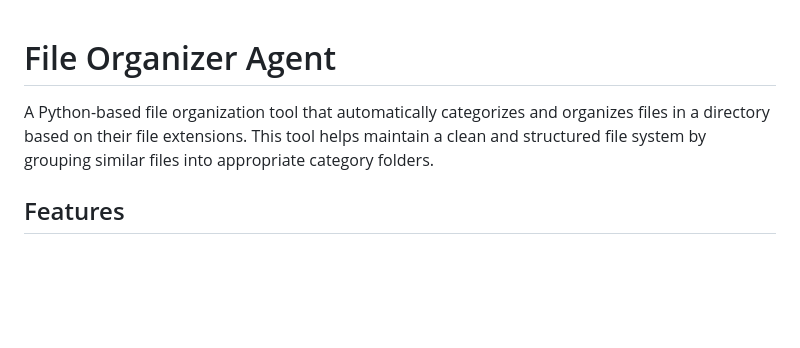
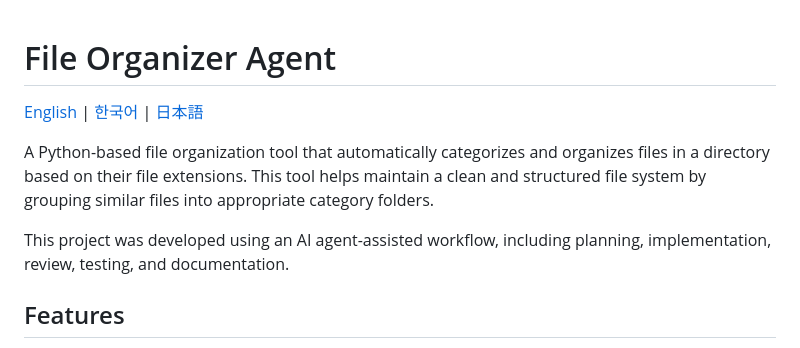
Before and after one commit to lukemin-dev/file-organizer-agent, a Markdown page: README.md, the part around the change. GitHub-like rendering; blank space fills up the shorter version.

Commit message:
Add multilingual README files

```diff
--- a/README.md
+++ b/README.md
@@ -1,6 +1,10 @@
 # File Organizer Agent
 
+[English](README.md) | [한국어](README.ko.md) | [日本語](README.ja.md)
+
 A Python-based file organization tool that automatically categorizes and organizes files in a directory based on their file extensions. This tool helps maintain a clean and structured file system by grouping similar files into appropriate category folders.
+
+This project was developed using an AI agent-assisted workflow, including planning, implementation, review, testing, and documentation.
 
 ## Features
 
```
Also changed, not shown: README.ja.md (added, +298 -0 lines), README.ko.md (added, +298 -0 lines).
